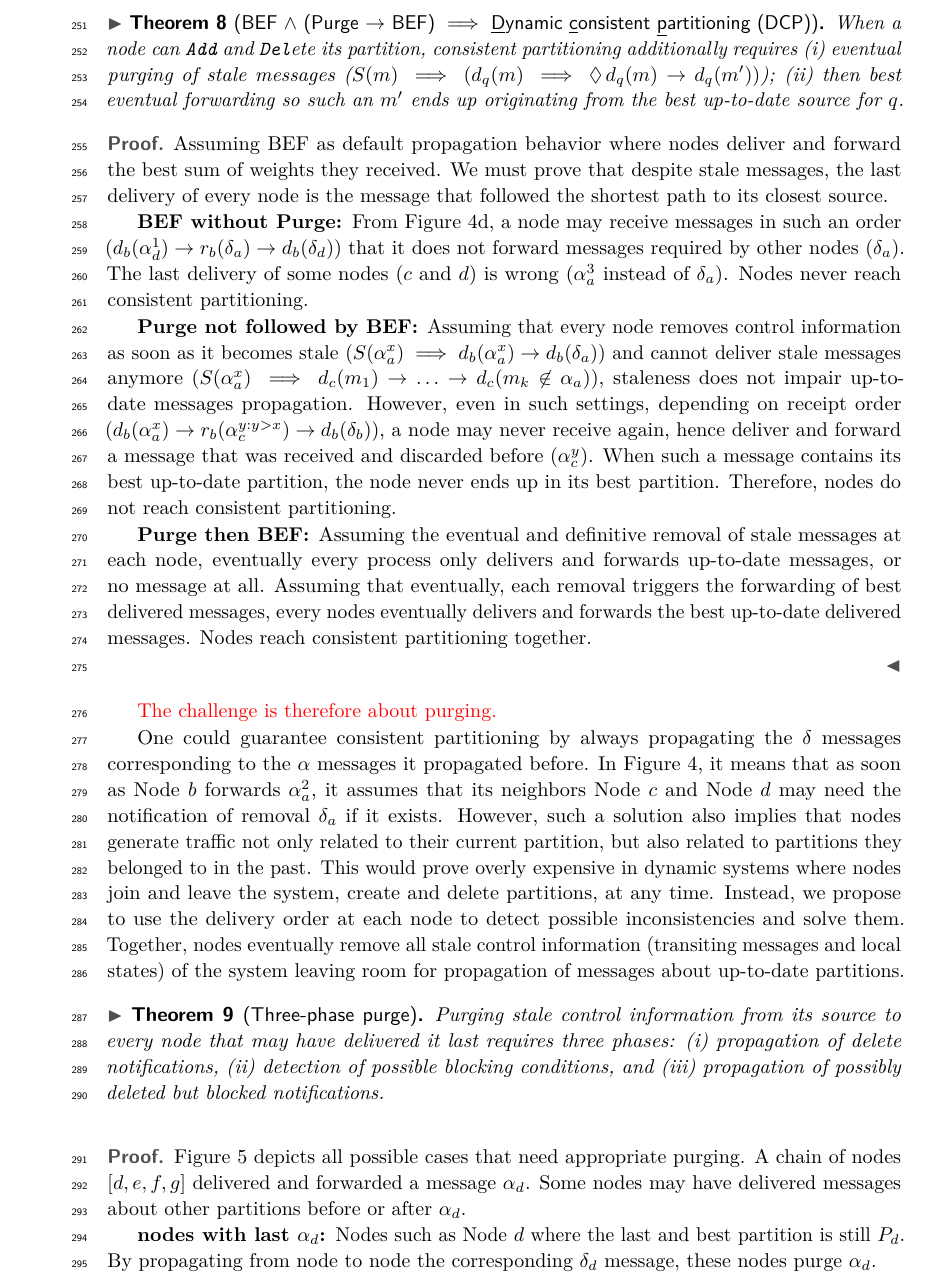
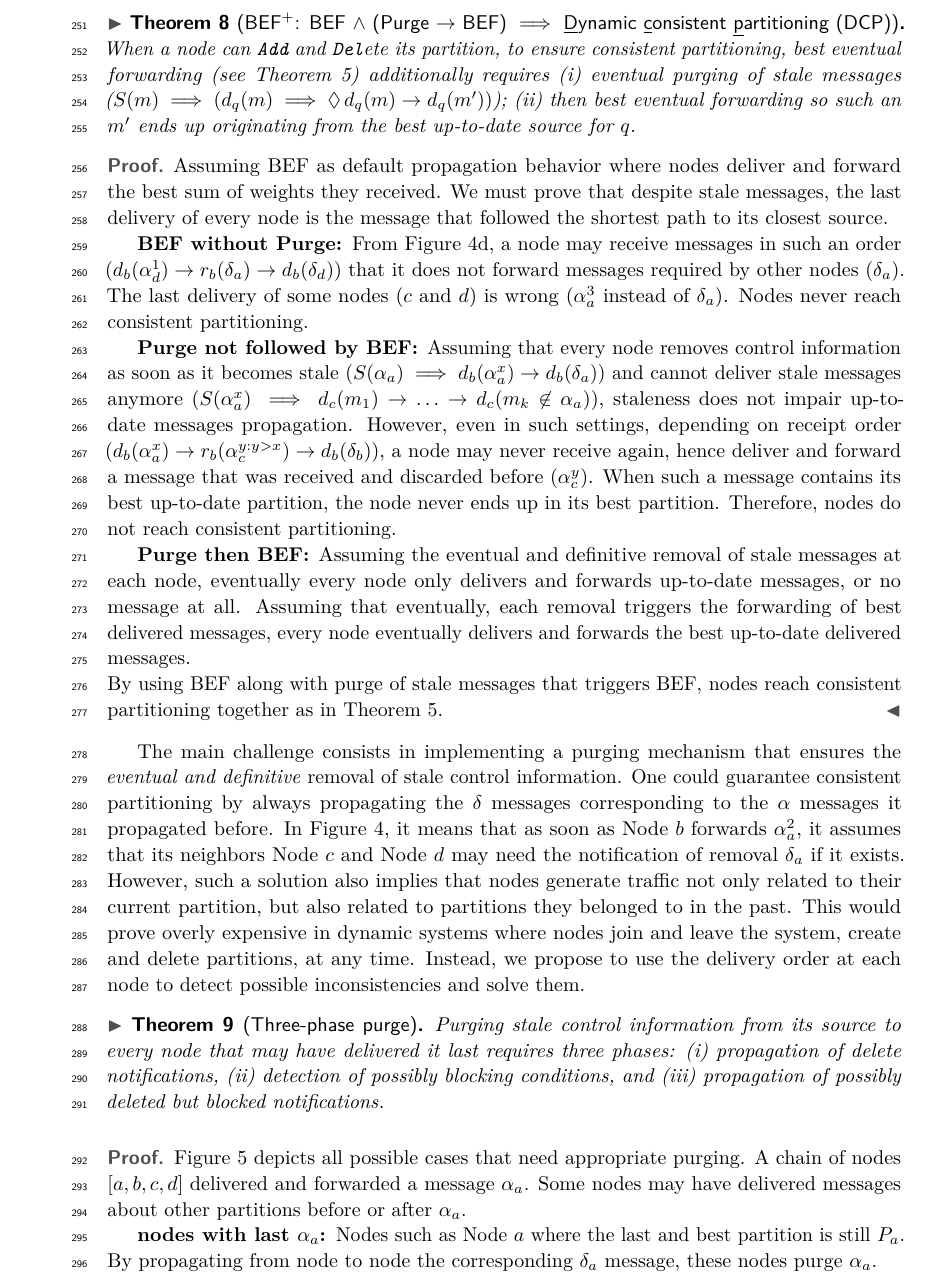
Before and after one commit to parchemins/paper-ascast-tex, a LaTeX paper (paper.tex, which reads input/proposal.tex): part of page 8 of 18, cut at the place of the change. Compiled offline with pdfLaTeX.

Commit message:
starting on three-phase purge

```diff
--- a/input/proposal.tex
+++ b/input/proposal.tex
@@ -304,12 +304,13 @@ exploit their local knowledge gathered over message receipts to allow
 up-to-date messages to propagate to relevant \processes.
 
 
-\begin{theorem}[\label{theo:dcp}BEF $\wedge$ (Purge $\rightarrow$ BEF) $\implies$
+\begin{theorem}[\label{theo:dcp}BEF$^+$: BEF $\wedge$ (Purge $\rightarrow$ BEF) $\implies$
     \underline{D}ynamic \underline{c}onsistent
     \underline{p}artitioning (DCP)]
 %
-When a \process can \texttt{Add} and \texttt{Del}ete its partition,
-consistent partitioning additionally requires
+When a \process can \texttt{Add} and \texttt{Del}ete its partition, to
+ensure consistent partitioning, best eventual forwarding (see
+Theorem~\ref{theo:bef}) additionally requires
 \begin{inparaenum}[(i)]
 \item eventual purging of stale messages ($S(m)
   \implies (d_q(m) \implies \eventually d_q(m) \rightarrow
@@ -346,8 +347,8 @@ consistent partitioning additionally requires
     %% $\alpha_a^{x'}$.
   \item [Purge not followed by BEF:]
     %% also transiting messages
-    Assuming that every \process removes control information as soon as
-    it becomes stale ($S(\alpha_a^x) \implies d_b(\alpha_a^x)
+    Assuming that every \process removes control information as soon
+    as it becomes stale ($S(\alpha_a) \implies d_b(\alpha_a^x)
     \rightarrow d_b(\delta_a)$) and cannot deliver stale messages
     anymore ($S(\alpha_a^x) \implies d_c(m_1) \rightarrow \ldots
     \rightarrow d_c(m_k \not\in \alpha_a)$), staleness does not impair
@@ -360,19 +361,23 @@ consistent partitioning additionally requires
     ends up in its best partition. Therefore, \processes do not reach
     consistent partitioning.
   \item [Purge then BEF:] Assuming the eventual and definitive removal
-    of stale messages at each \process, eventually every process only
+    of stale messages at each \process, eventually every \process only
     delivers and forwards up-to-date messages, or no message at
     all. Assuming that eventually, each removal triggers the
-    forwarding of best delivered messages, every \processes eventually
-    delivers and forwards the best up-to-date delivered
-    messages. \Processes reach consistent partitioning together.
+    forwarding of best delivered messages, every \process eventually
+    delivers and forwards the best up-to-date delivered messages.
     %% Removing \emph{forever} all such stale messages about
     %% deleted partitions would allow \processes to propagate their best
     %% up-to-date partition again, eventually reaching consistent
     %% partitioning together, as stated by Theorem~\ref{theo:bef}.
   \end{asparadesc}
+  By using BEF along with purge of stale messages that triggers BEF,
+  \processes reach consistent partitioning together as in
+  Theorem~\ref{theo:bef}.
 \end{proof}
 
+%% Figure removed as it's kind of redundant with preceding figure that
+%% depicts the issue
 %% \begin{figure}
 %%   \centering\input{input/figproofA.tex}
 %%   \caption{\label{fig:proofA}Stale $\alpha$ messages may
@@ -382,23 +387,23 @@ consistent partitioning additionally requires
 %%       Figure~\ref{fig:proofB}).}
 %% \end{figure}
 
-\TODO{The challenge is therefore about purging.}
-
-One could guarantee consistent partitioning by always propagating the
-$\delta$ messages corresponding to the $\alpha$ messages it propagated
-before. In Figure~\ref{fig:problem}, it means that as soon as
-\Process~$b$ forwards $\alpha_a^2$, it assumes that its neighbors
-\Process~$c$ and \Process~$d$ may need the notification of removal
-$\delta_a$ if it exists. However, such a solution also implies that
-\processes generate traffic not only related to their current
-partition, but also related to partitions they belonged to in the
-past. This would prove overly expensive in dynamic systems where
+The main challenge consists in implementing a purging mechanism that
+ensures the \emph{eventual and definitive} removal of stale control
+information. One could guarantee consistent partitioning by always
+propagating the $\delta$ messages corresponding to the $\alpha$
+messages it propagated before. In Figure~\ref{fig:problem}, it means
+that as soon as \Process~$b$ forwards $\alpha_a^2$, it assumes that
+its neighbors \Process~$c$ and \Process~$d$ may need the notification
+of removal $\delta_a$ if it exists. However, such a solution also
+implies that \processes generate traffic not only related to their
+current partition, but also related to partitions they belonged to in
+the past. This would prove overly expensive in dynamic systems where
 \processes join and leave the system, create and delete partitions, at
 any time.  Instead, we propose to use the delivery order at each
-\process to detect possible inconsistencies and solve them. Together,
-\processes eventually remove all stale control information (transiting
-messages and local states) of the system leaving room for propagation
-of messages about up-to-date partitions.
+\process to detect possible inconsistencies and solve them.
+%% Together, \processes eventually remove all stale control information
+%% (transiting messages and local states) of the system leaving room for
+%% propagation of messages about up-to-date partitions.
 
 %% \input{input/figproof.tex}
 
@@ -428,13 +433,12 @@ of messages about up-to-date partitions.
 %% corollary issue: \Process $b''$ delivered a message from a \process that
 %% may be inconsistent without knowing it.
 
-\begin{theorem}[Three-phase purge] % Propagations $+$ detection $\implies$ purge]
+\begin{theorem}[\label{theo:threephase}Three-phase purge]
   Purging stale control information from its source to every \process
-  that may have delivered it last requires three
-  phases:
+  that may have delivered it last requires three phases:
   \begin{inparaenum}[(i)]
   \item propagation of delete notifications,
-  \item detection of possible blocking conditions, and
+  \item detection of possibly blocking conditions, and
   \item propagation of possibly deleted but blocked notifications.
   \end{inparaenum}
 \end{theorem}
@@ -451,15 +456,15 @@ of messages about up-to-date partitions.
 
 \begin{proof}
   Figure~\ref{fig:proofB} depicts all possible cases that need
-  appropriate purging. A chain of \processes $[d, e, f, g]$ delivered
-  and forwarded a message $\alpha_d$. Some \processes may have
+  appropriate purging. A chain of \processes $[a, b, c, d]$ delivered
+  and forwarded a message $\alpha_a$. Some \processes may have
   delivered messages about other partitions before or after
-  $\alpha_d$.
+  $\alpha_a$.
   \begin{asparadesc}
-  \item [\processes with last $\alpha_d$:] \Processes such as
-    \Process~$d$ where the last and best partition is still $P_d$. By
-    propagating from \process to \process the corresponding $\delta_d$
-    message, these \processes purge $\alpha_d$.
-  \item [\processes with $\alpha_d^y \rightarrow \alpha_h^z$ with last
-    $\alpha_h^z$, for $\alpha_h^z < \alpha_d^y$:] \Processes such as
+  \item [\processes with last $\alpha_a$:] \Processes such as
+    \Process~$a$ where the last and best partition is still $P_a$. By
+    propagating from \process to \process the corresponding $\delta_a$
+    message, these \processes purge $\alpha_a$.
+  \item [\processes with $\alpha_a^y \rightarrow \alpha_e^z$ with last
+    $\alpha_e^z$, for $\alpha_e^z < \alpha_a^y$:] \Processes such as
     \Process~$e$ that do not directly suffer from the non-delivery of
@@ -468,3 +473,3 @@ of messages about up-to-date partitions.
     one following \process will receive.
-  \item [\processes with $\delta_h \rightarrow \alpha_d$:] \Processes
+  \item [\processes with $\delta_e \rightarrow \alpha_d$:] \Processes
     such as \Process~$f$ that do not belong to the preceding category,
--- a/paper.tex
+++ b/paper.tex
@@ -43,7 +43,8 @@
 \newcommand{\PB}[0]{BurntOrange}
 \newcommand{\PC}[0]{YellowGreen}
 \newcommand{\PD}[0]{YellowGreen}
-\newcommand{\PH}[0]{Orchid}
+\newcommand{\PX}[0]{SkyBlue}
+\newcommand{\PY}[0]{YellowGreen}
 \newcommand{\WRONG}[0]{red!75}
 
 \newtheorem{problem}{Problem Statement}
```
Also changed, not shown: input/figproofB.tex (+37 -24 lines), input/proposal.tex (46 more changed lines).
